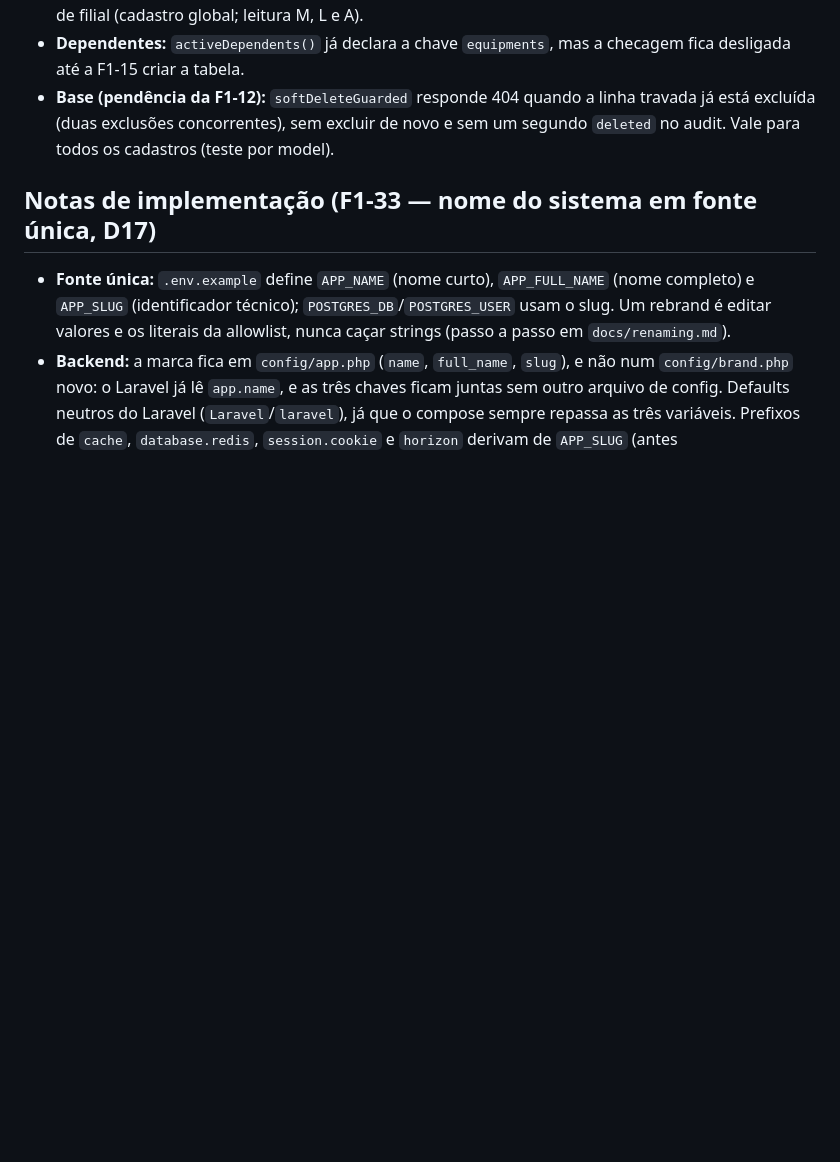
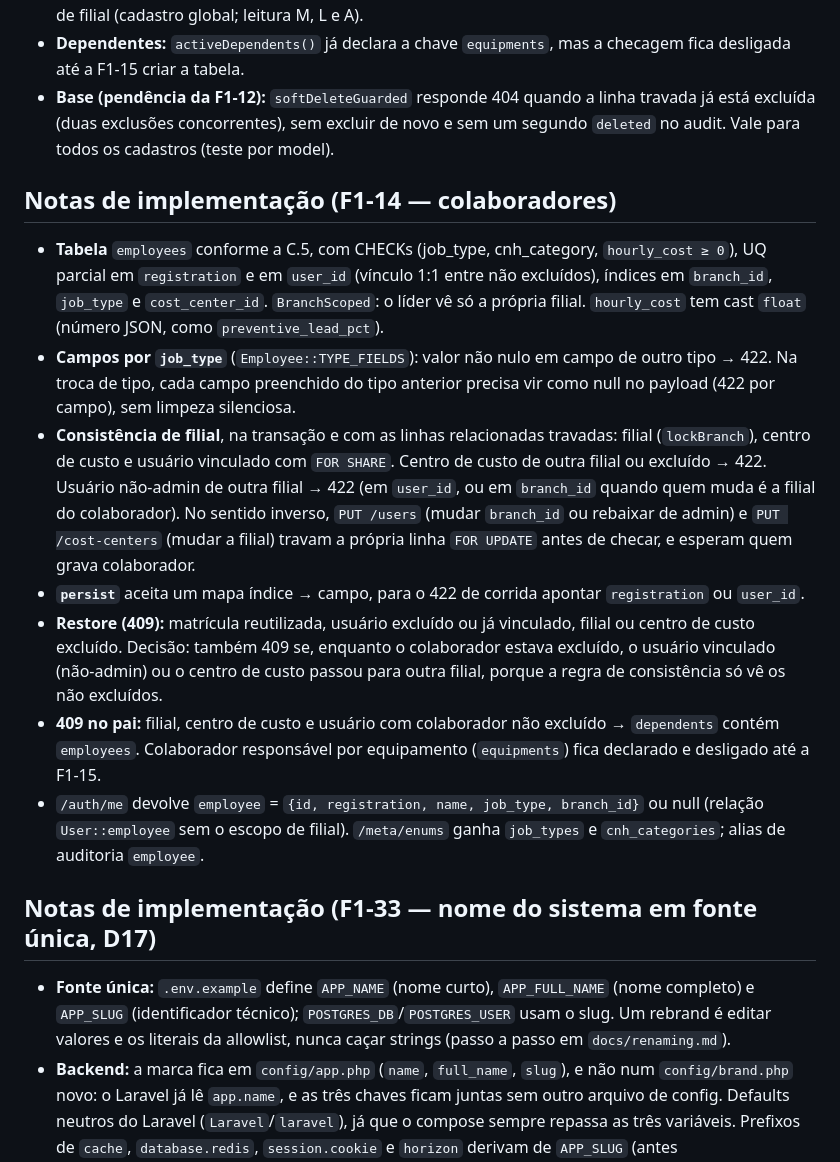
Before and after one commit to ricardodatadev/fleet-management-system-, a Markdown page: docs/adr/0001-desvios-spec.md, the part around the change. GitHub-like rendering; blank space fills up the shorter version.

Commit message:
docs(adr): notas de implementacao da F1-14 (colaboradores)

```diff
--- a/docs/adr/0001-desvios-spec.md
+++ b/docs/adr/0001-desvios-spec.md
@@ -142,6 +142,16 @@ Pesquisa de 2026-10-08. Versões do backend confirmadas no packagist/`composer s
 - **Dependentes:** `activeDependents()` já declara a chave `equipments`, mas a checagem fica desligada até a F1-15 criar a tabela.
 - **Base (pendência da F1-12):** `softDeleteGuarded` responde 404 quando a linha travada já está excluída (duas exclusões concorrentes), sem excluir de novo e sem um segundo `deleted` no audit. Vale para todos os cadastros (teste por model).
 
+## Notas de implementação (F1-14 — colaboradores)
+
+- **Tabela** `employees` conforme a C.5, com CHECKs (job_type, cnh_category, `hourly_cost ≥ 0`), UQ parcial em `registration` e em `user_id` (vínculo 1:1 entre não excluídos), índices em `branch_id`, `job_type` e `cost_center_id`. `BranchScoped`: o líder vê só a própria filial. `hourly_cost` tem cast `float` (número JSON, como `preventive_lead_pct`).
+- **Campos por `job_type`** (`Employee::TYPE_FIELDS`): valor não nulo em campo de outro tipo → 422. Na troca de tipo, cada campo preenchido do tipo anterior precisa vir como null no payload (422 por campo), sem limpeza silenciosa.
+- **Consistência de filial**, na transação e com as linhas relacionadas travadas: filial (`lockBranch`), centro de custo e usuário vinculado com `FOR SHARE`. Centro de custo de outra filial ou excluído → 422. Usuário não-admin de outra filial → 422 (em `user_id`, ou em `branch_id` quando quem muda é a filial do colaborador). No sentido inverso, `PUT /users` (mudar `branch_id` ou rebaixar de admin) e `PUT /cost-centers` (mudar a filial) travam a própria linha `FOR UPDATE` antes de checar, e esperam quem grava colaborador.
+- **`persist`** aceita um mapa índice → campo, para o 422 de corrida apontar `registration` ou `user_id`.
+- **Restore (409):** matrícula reutilizada, usuário excluído ou já vinculado, filial ou centro de custo excluído. Decisão: também 409 se, enquanto o colaborador estava excluído, o usuário vinculado (não-admin) ou o centro de custo passou para outra filial, porque a regra de consistência só vê os não excluídos.
+- **409 no pai:** filial, centro de custo e usuário com colaborador não excluído → `dependents` contém `employees`. Colaborador responsável por equipamento (`equipments`) fica declarado e desligado até a F1-15.
+- `/auth/me` devolve `employee` = `{id, registration, name, job_type, branch_id}` ou null (relação `User::employee` sem o escopo de filial). `/meta/enums` ganha `job_types` e `cnh_categories`; alias de auditoria `employee`.
+
 ## Notas de implementação (F1-33 — nome do sistema em fonte única, D17)
 
 - **Fonte única:** `.env.example` define `APP_NAME` (nome curto), `APP_FULL_NAME` (nome completo) e `APP_SLUG` (identificador técnico); `POSTGRES_DB`/`POSTGRES_USER` usam o slug. Um rebrand é editar valores e os literais da allowlist, nunca caçar strings (passo a passo em `docs/renaming.md`).
```
